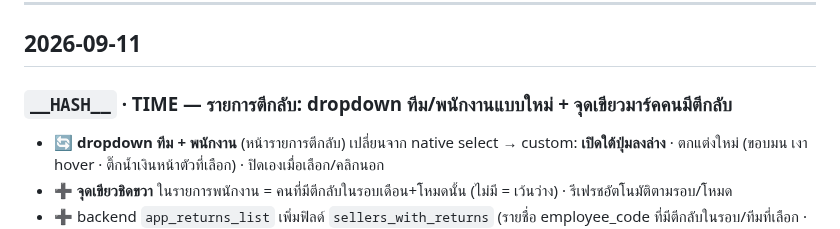
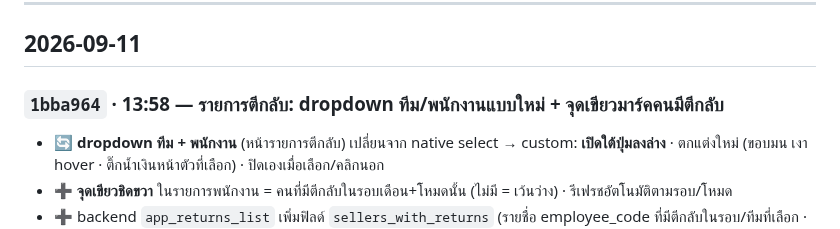
Before and after one commit to faceadvance/face-advance-monthly-orders, a Markdown page: Face Advance Monthly orders/CHANGELOG.md, the part around the change. Rendered like a GitHub page.

Commit message:
docs: เติม hash CHANGELOG (1bba964)

```diff
--- a/Face Advance Monthly orders/CHANGELOG.md
+++ b/Face Advance Monthly orders/CHANGELOG.md
@@ -7,7 +7,7 @@
 
 ## 2026-09-11
 
-### `__HASH__` · __TIME__ — รายการตีกลับ: dropdown ทีม/พนักงานแบบใหม่ + จุดเขียวมาร์คคนมีตีกลับ
+### `1bba964` · 13:58 — รายการตีกลับ: dropdown ทีม/พนักงานแบบใหม่ + จุดเขียวมาร์คคนมีตีกลับ
 - 🔄 **dropdown ทีม + พนักงาน** (หน้ารายการตีกลับ) เปลี่ยนจาก native select → custom: **เปิดใต้ปุ่มลงล่าง** · ตกแต่งใหม่ (ขอบมน เงา hover · ติ๊กน้ำเงินหน้าตัวที่เลือก) · ปิดเองเมื่อเลือก/คลิกนอก
 - ➕ **จุดเขียวชิดขวา** ในรายการพนักงาน = คนที่มีตีกลับในรอบเดือน+โหมดนั้น (ไม่มี = เว้นว่าง) · รีเฟรชอัตโนมัติตามรอบ/โหมด
 - ➕ backend `app_returns_list` เพิ่มฟิลด์ `sellers_with_returns` (รายชื่อ employee_code ที่มีตีกลับในรอบ/ทีมที่เลือก · ไม่ขึ้นกับ filter พนักงาน)
```
